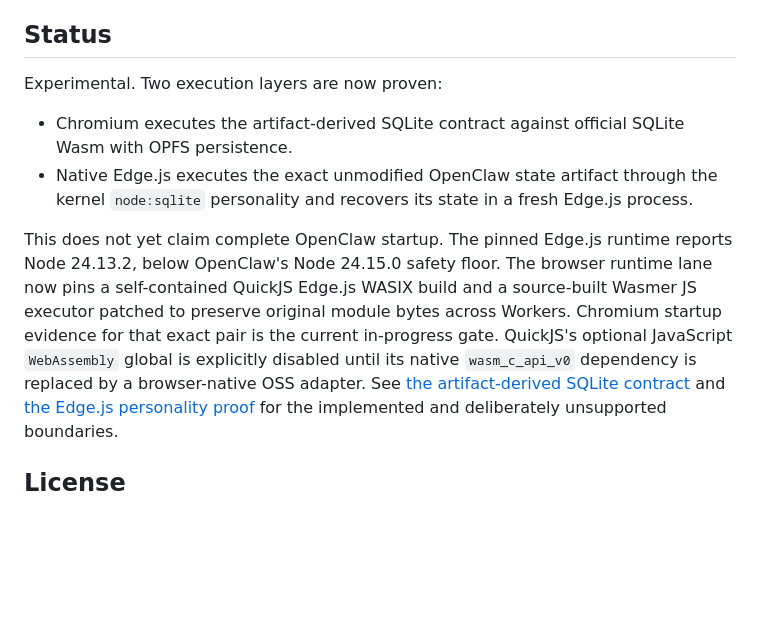
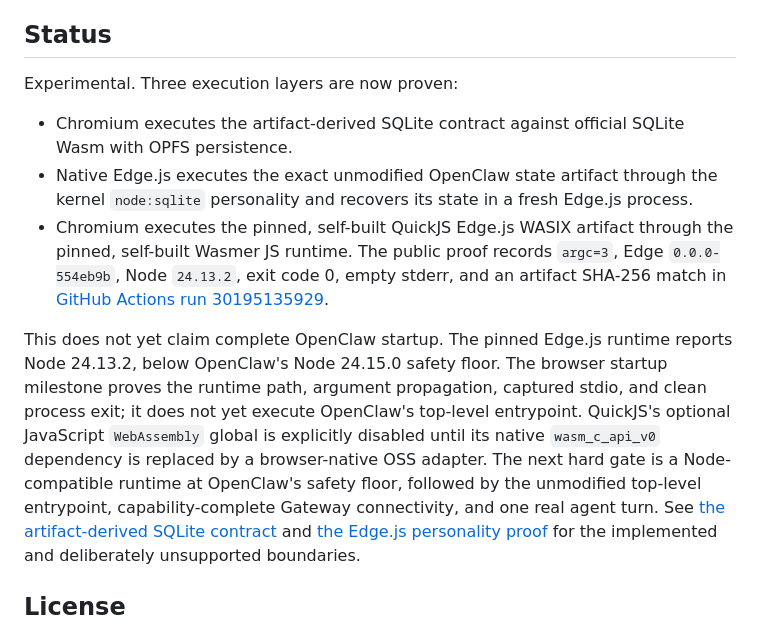
Before and after one commit to haya-inc/clawsembly-kernel, a Markdown page: README.md, the part around the change. Drawn GitHub-style; blank space fills up the shorter version.

Commit message:
Publish the Chromium Edge.js WASIX proof

```diff
--- a/README.md
+++ b/README.md
@@ -78,22 +78,28 @@ own shrinkwrap, and runs two fresh Edge.js processes. Set
 
 ## Status
 
-Experimental. Two execution layers are now proven:
+Experimental. Three execution layers are now proven:
 
 - Chromium executes the artifact-derived SQLite contract against official
   SQLite Wasm with OPFS persistence.
 - Native Edge.js executes the exact unmodified OpenClaw state artifact through
   the kernel `node:sqlite` personality and recovers its state in a fresh
   Edge.js process.
+- Chromium executes the pinned, self-built QuickJS Edge.js WASIX artifact
+  through the pinned, self-built Wasmer JS runtime. The public proof records
+  `argc=3`, Edge `0.0.0-554eb9b`, Node `24.13.2`, exit code 0, empty stderr,
+  and an artifact SHA-256 match in
+  [GitHub Actions run 30195135929](https://github.com/haya-inc/clawsembly-kernel/actions/runs/30195135929).
 
 This does not yet claim complete OpenClaw startup. The pinned Edge.js runtime
 reports Node 24.13.2, below OpenClaw's Node 24.15.0 safety floor. The browser
-runtime lane now pins a self-contained QuickJS Edge.js WASIX build and a
-source-built Wasmer JS executor patched to preserve original module bytes
-across Workers. Chromium startup evidence for that exact pair is the current
-in-progress gate. QuickJS's optional JavaScript `WebAssembly` global is
-explicitly disabled until its native `wasm_c_api_v0` dependency is replaced by
-a browser-native OSS adapter. See
+startup milestone proves the runtime path, argument propagation, captured
+stdio, and clean process exit; it does not yet execute OpenClaw's top-level
+entrypoint. QuickJS's optional JavaScript `WebAssembly` global is explicitly
+disabled until its native `wasm_c_api_v0` dependency is replaced by a
+browser-native OSS adapter. The next hard gate is a Node-compatible runtime at
+OpenClaw's safety floor, followed by the unmodified top-level entrypoint,
+capability-complete Gateway connectivity, and one real agent turn. See
 [the artifact-derived SQLite contract](docs/openclaw-sqlite-contract.md) and
 [the Edge.js personality proof](docs/edgejs-node-sqlite-personality.md) for the
 implemented and deliberately unsupported boundaries.
```
Also changed, not shown: docs/architecture.md (+22 -0 lines), docs/edgejs-node-sqlite-personality.md (+4 -2 lines).
